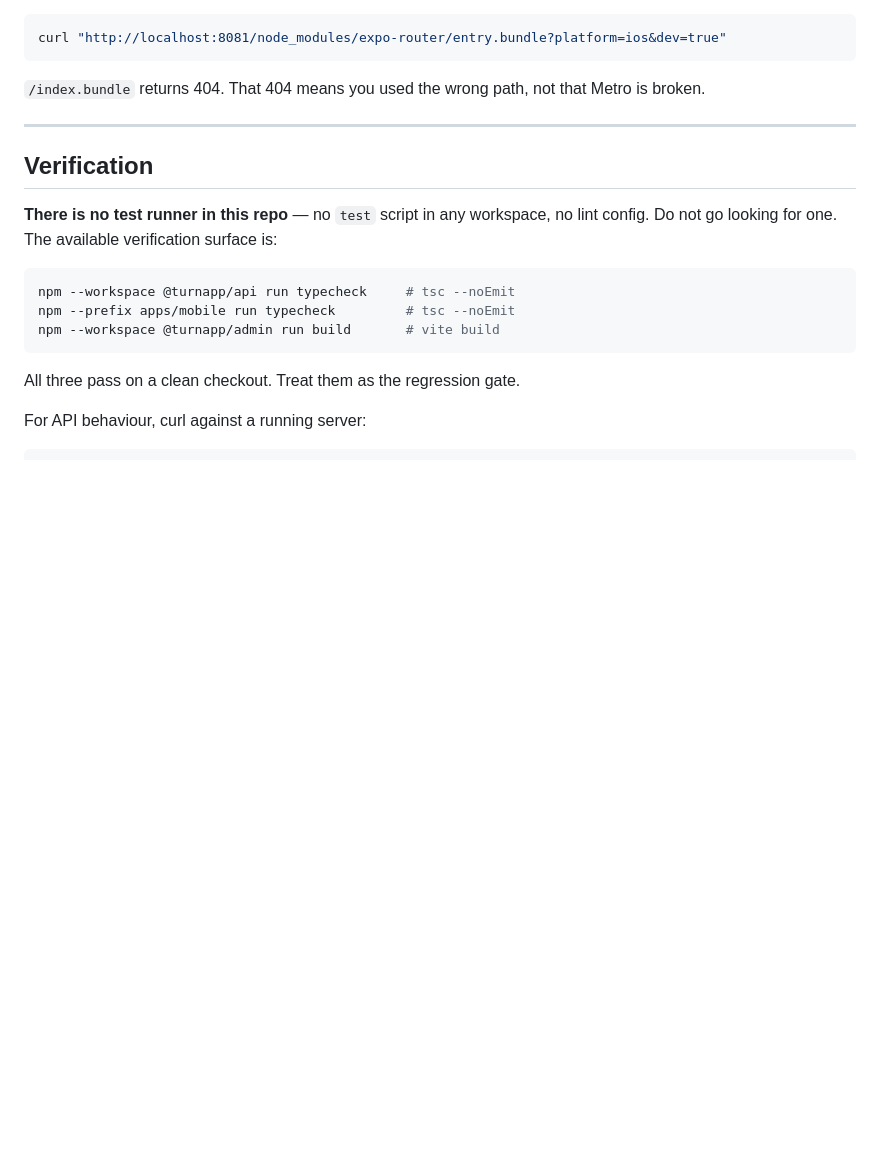
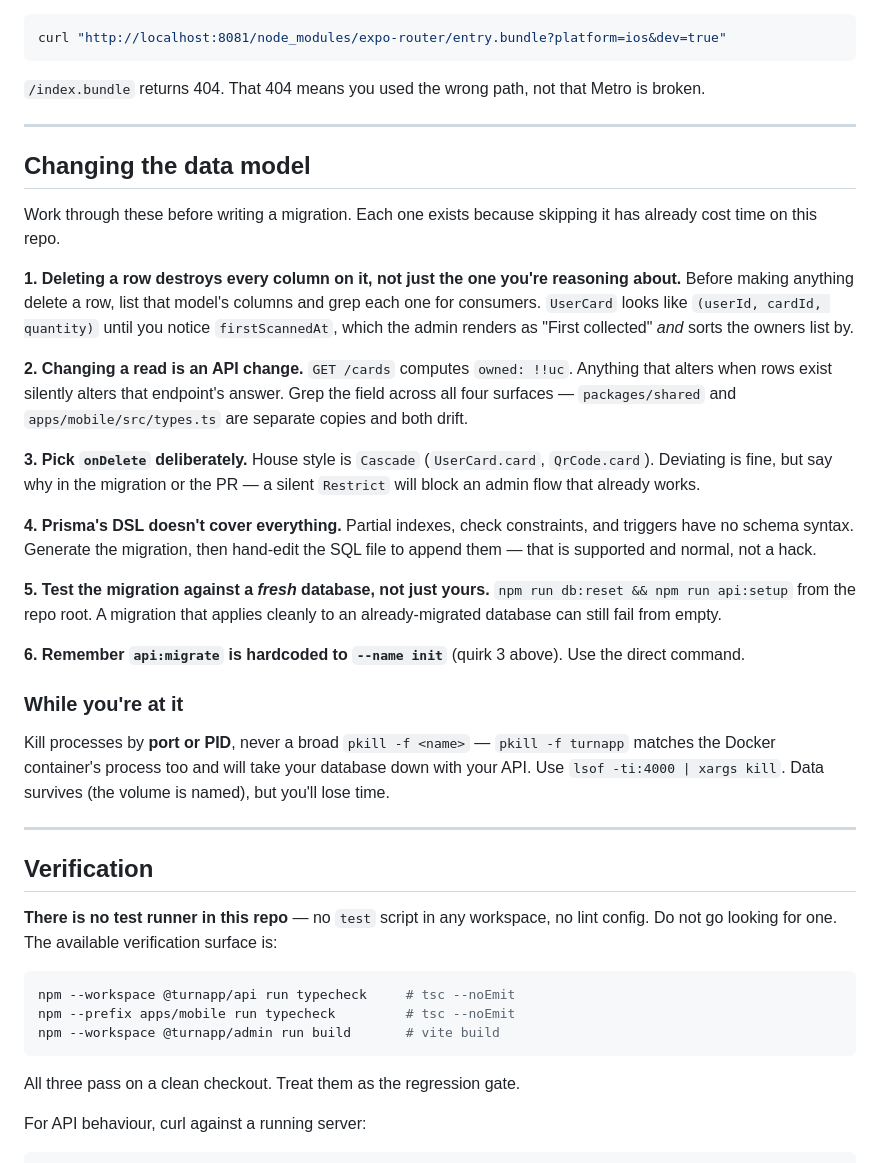
Before and after one commit to freddiecabrera/turnapp-test, a Markdown page: AGENTS.md, the part around the change. Drawn GitHub-style; blank space fills up the shorter version.

Commit message:
docs: add a data-model change checklist to AGENTS.md
Every item is a mistake this repo has already produced. Deleting a row
destroys every column on it, not just the one under consideration —
UserCard reads as (userId, cardId, quantity) until firstScannedAt turns
out to drive an admin column and the owners sort order. Changing when
rows exist silently changes what GET /cards reports as owned, across two
copies of the shared types. Prisma cannot express partial indexes or
check constraints, so those get appended to the generated migration by
hand. And a migration that applies cleanly to an already-migrated
database can still fail from empty.

Also records that a broad `pkill -f <name>` matches the Docker container
as well as the dev server, and takes the database down with the API.

````diff
--- a/AGENTS.md
+++ b/AGENTS.md
@@ -64,6 +64,43 @@ To force a full bundle compile without a simulator:
 curl "http://localhost:8081/node_modules/expo-router/entry.bundle?platform=ios&dev=true"
 ```
 `/index.bundle` returns 404. That 404 means you used the wrong path, not that Metro is broken.
+
+---
+
+## Changing the data model
+
+Work through these before writing a migration. Each one exists because skipping it has already
+cost time on this repo.
+
+**1. Deleting a row destroys every column on it, not just the one you're reasoning about.**
+Before making anything delete a row, list that model's columns and grep each one for consumers.
+`UserCard` looks like `(userId, cardId, quantity)` until you notice `firstScannedAt`, which the
+admin renders as "First collected" *and* sorts the owners list by.
+
+**2. Changing a read is an API change.** `GET /cards` computes `owned: !!uc`. Anything that
+alters when rows exist silently alters that endpoint's answer. Grep the field across all four
+surfaces — `packages/shared` and `apps/mobile/src/types.ts` are separate copies and both drift.
+
+**3. Pick `onDelete` deliberately.** House style is `Cascade` (`UserCard.card`, `QrCode.card`).
+Deviating is fine, but say why in the migration or the PR — a silent `Restrict` will block an
+admin flow that already works.
+
+**4. Prisma's DSL doesn't cover everything.** Partial indexes, check constraints, and triggers
+have no schema syntax. Generate the migration, then hand-edit the SQL file to append them —
+that is supported and normal, not a hack.
+
+**5. Test the migration against a *fresh* database, not just yours.**
+`npm run db:reset && npm run api:setup` from the repo root. A migration that applies cleanly to
+an already-migrated database can still fail from empty.
+
+**6. Remember `api:migrate` is hardcoded to `--name init`** (quirk 3 above). Use the direct
+command.
+
+### While you're at it
+
+Kill processes by **port or PID**, never a broad `pkill -f <name>` — `pkill -f turnapp` matches
+the Docker container's process too and will take your database down with your API. Use
+`lsof -ti:4000 | xargs kill`. Data survives (the volume is named), but you'll lose time.
 
 ---
 
````
